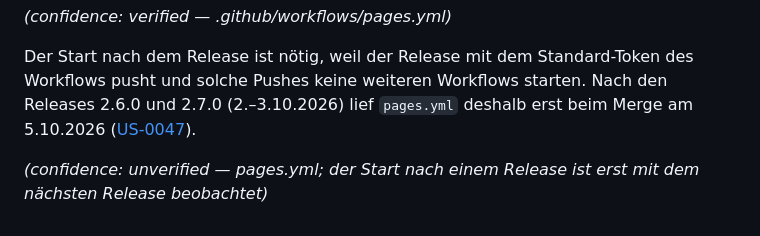
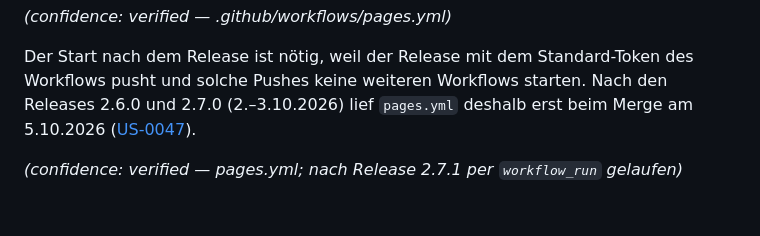
Before and after one commit to flaechsig/blocpress, a Markdown page: docs/07-deployment.md, the part around the change. Drawn GitHub-style.

```diff
--- a/docs/07-deployment.md
+++ b/docs/07-deployment.md
@@ -322,5 +322,4 @@ pusht und solche Pushes keine weiteren Workflows starten. Nach den Releases 2.6.
 (2.–3.10.2026) lief `pages.yml` deshalb erst beim Merge am 5.10.2026
 ([US-0047](01-goals/stories/US-0047.md)).
 
-_(confidence: unverified — pages.yml; der Start nach einem Release ist erst mit dem nächsten
-Release beobachtet)_
+_(confidence: verified — pages.yml; nach Release 2.7.1 per `workflow_run` gelaufen)_
```
Also changed, not shown: docs/01-goals/README.md (+3 -3 lines), 1 other file.
